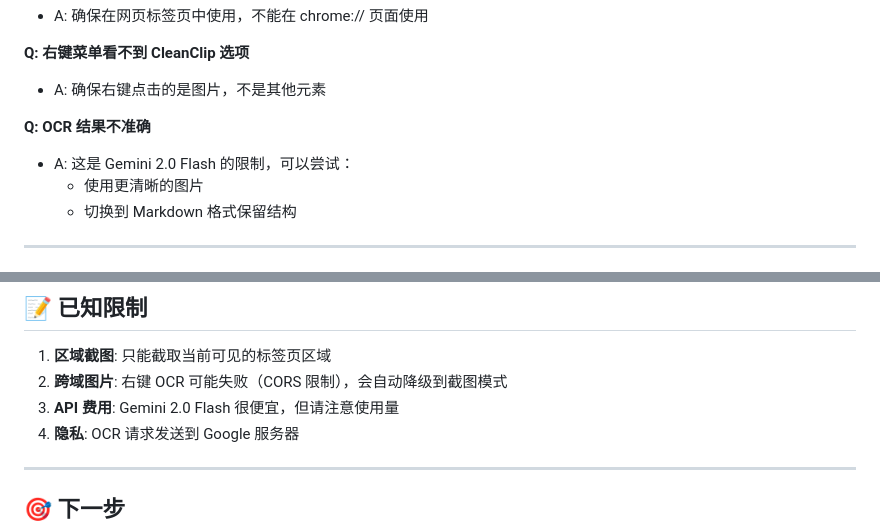
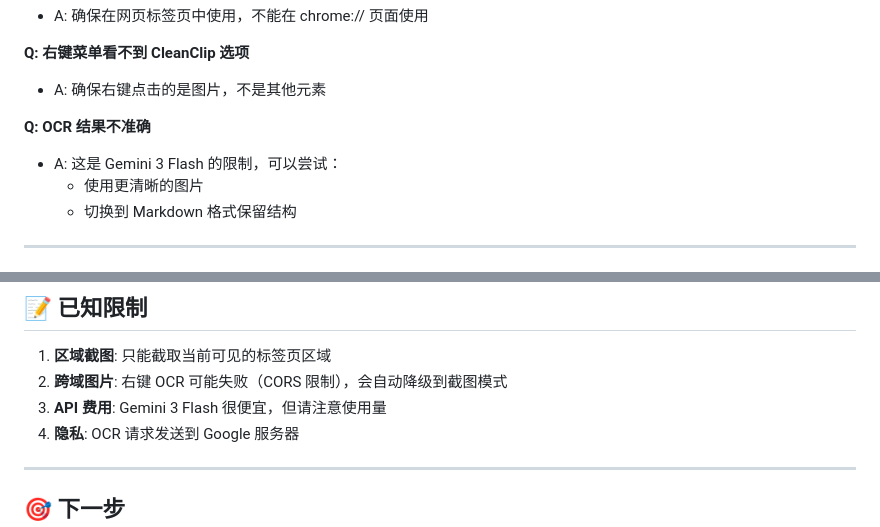
Before and after one commit to frankyxhl/CleanClip, a Markdown page: LOCAL_TESTING_GUIDE.md, 2 parts joined by grey strips. Drawn GitHub-style.

```diff
--- a/LOCAL_TESTING_GUIDE.md
+++ b/LOCAL_TESTING_GUIDE.md
@@ -122,7 +122,7 @@ chrome://extensions/
 - A: 确保右键点击的是图片，不是其他元素
 
 **Q: OCR 结果不准确**
-- A: 这是 Gemini 2.0 Flash 的限制，可以尝试：
+- A: 这是 Gemini 3 Flash 的限制，可以尝试：
   - 使用更清晰的图片
   - 切换到 Markdown 格式保留结构
 
@@ -186,7 +186,7 @@ npm run test:e2e
 
 1. **区域截图**: 只能截取当前可见的标签页区域
 2. **跨域图片**: 右键 OCR 可能失败（CORS 限制），会自动降级到截图模式
-3. **API 费用**: Gemini 2.0 Flash 很便宜，但请注意使用量
+3. **API 费用**: Gemini 3 Flash 很便宜，但请注意使用量
 4. **隐私**: OCR 请求发送到 Google 服务器
 
 ---
```
Also changed, not shown: README.md (+9 -9 lines), 1 other file.
